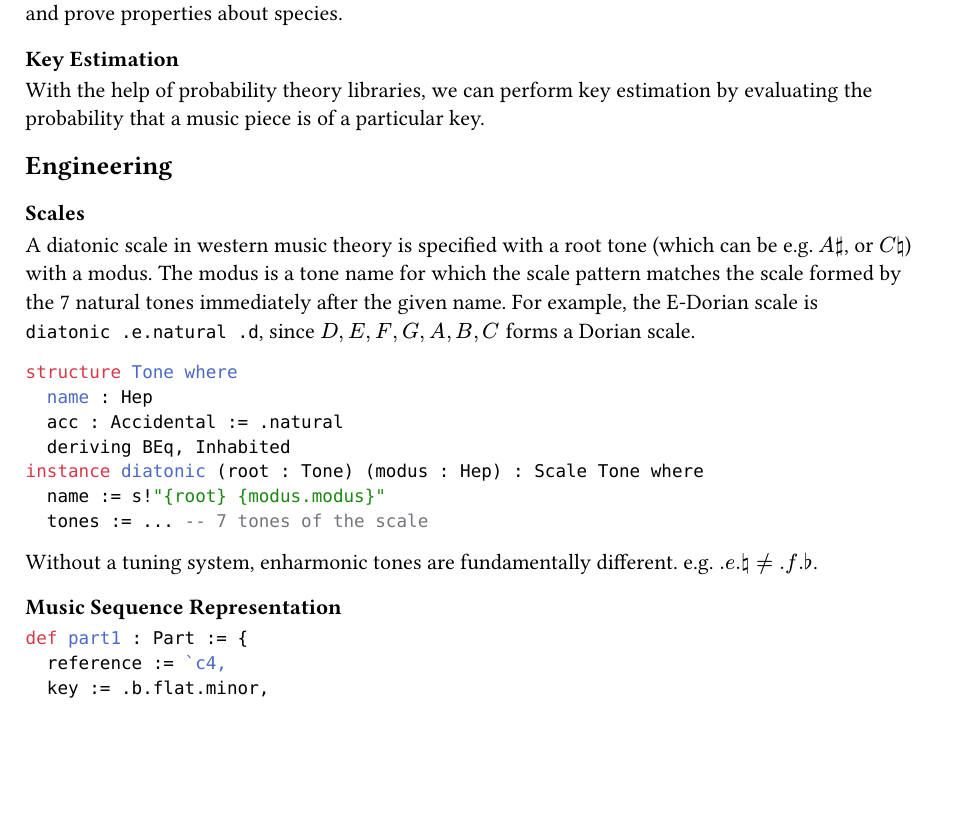
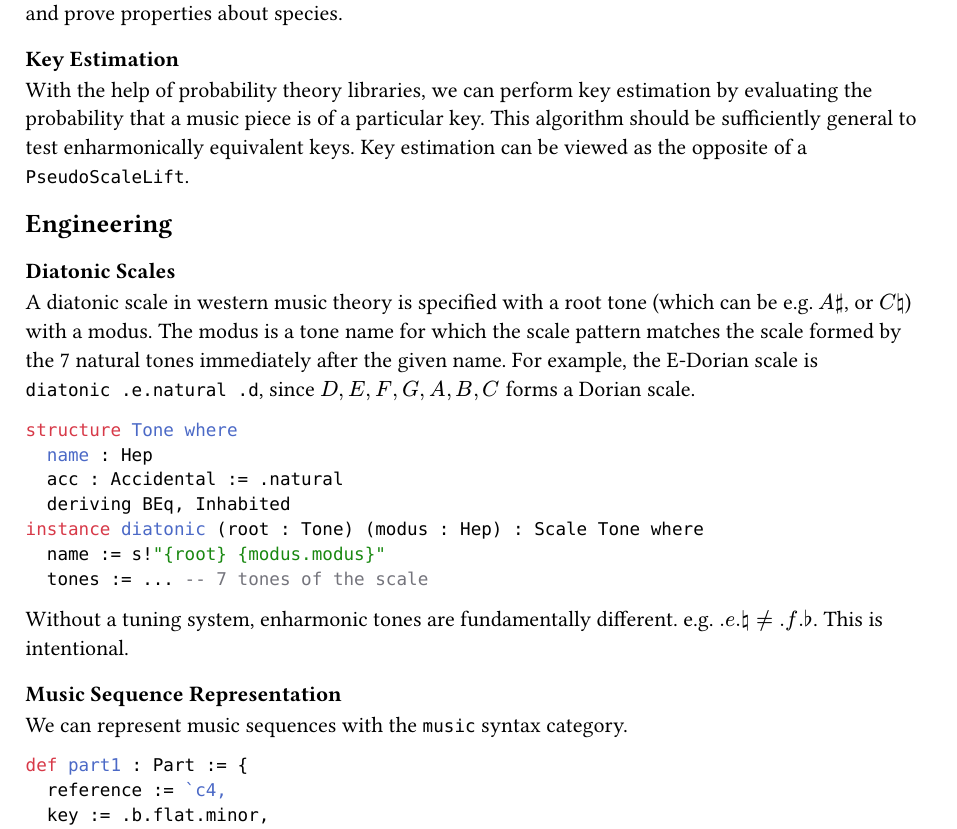
Before and after one commit to lenianiva/Prismriver, a Typst document (doc/roadmap.typ): part of page 2 of 2 before the commit and part of page 2 of 3 after it, cut so that both start at the same text, the shorter picture padded with empty space. Compiled offline with Typst 0.15.

Commit message:
doc: Minor corrections

````diff
--- a/doc/roadmap.typ
+++ b/doc/roadmap.typ
@@ -97,11 +96,13 @@ user can compose within species constraints and prove properties about species.
 === Key Estimation
 
 With the help of probability theory libraries, we can perform key estimation by
-evaluating the probability that a music piece is of a particular key.
+evaluating the probability that a music piece is of a particular key. This
+algorithm should be sufficiently general to test enharmonically equivalent keys.
+Key estimation can be viewed as the opposite of a `PseudoScaleLift`.
 
 == Engineering
 
-=== Scales
+=== Diatonic Scales
 
 A diatonic scale in western music theory is specified with a root tone (which
 can be e.g. $A sharp$, or $C natural$) with a modus. The modus is a tone name
@@ -120,9 +121,11 @@ instance diatonic (root : Tone) (modus : Hep) : Scale Tone where
 ```
 
 Without a tuning system, enharmonic tones are fundamentally different. e.g.
-$.e.natural eq.not .f.flat$.
+$.e.natural eq.not .f.flat$. This is intentional.
 
 === Music Sequence Representation
+
+We can represent music sequences with the `music` syntax category.
 
 ```lean
 def part1 : Part := {
````
Also changed, not shown: doc/roadmap.typ (9 more changed lines).
